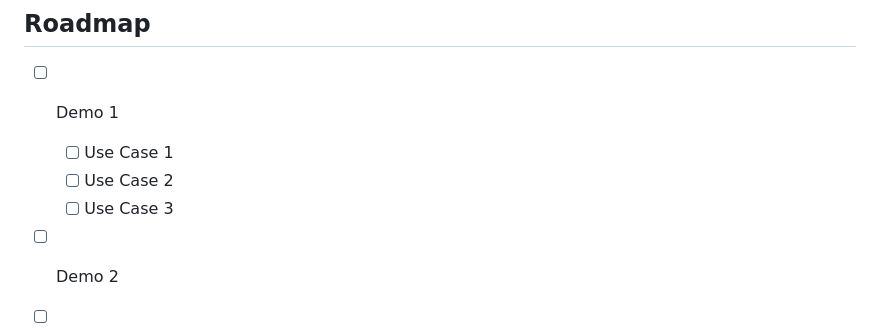
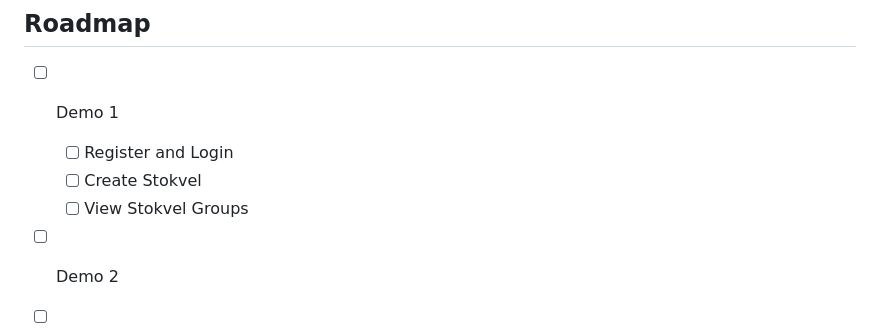
Before and after one commit to COS301-SE-2025/StockFellow, a Markdown page: README.md, the part around the change printed below. GitHub-like rendering.

```diff
--- a/README.md
+++ b/README.md
@@ -107,9 +107,9 @@
 ## Roadmap
 
 - [ ] Demo 1
-  - [ ] Use Case 1
-  - [ ] Use Case 2
-  - [ ] Use Case 3
+  - [ ] Register and Login
+  - [ ] Create Stokvel
+  - [ ] View Stokvel Groups
 - [ ] Demo 2
 - [ ] Demo 3
 - [ ] Demo 4
```
Also changed, not shown: other parts of README.md (+3 -3 lines).
